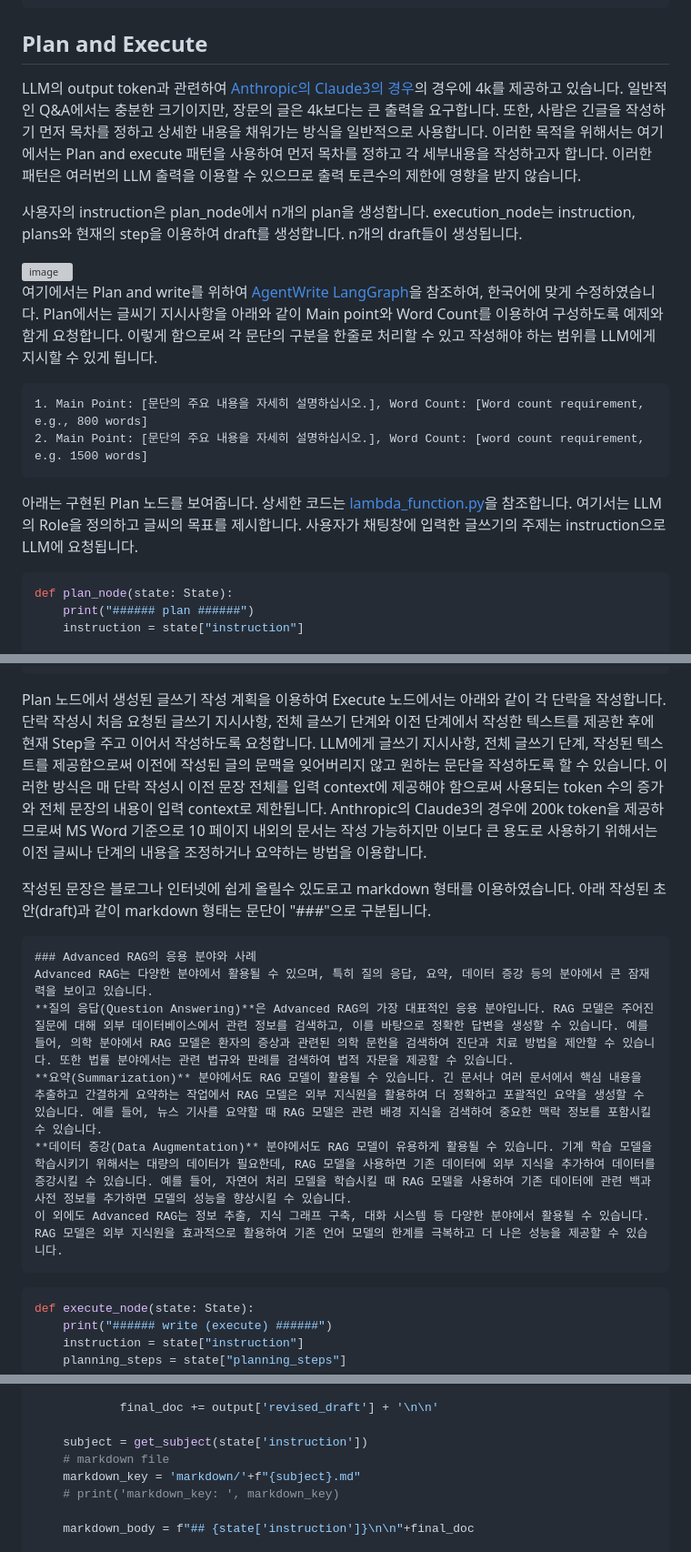
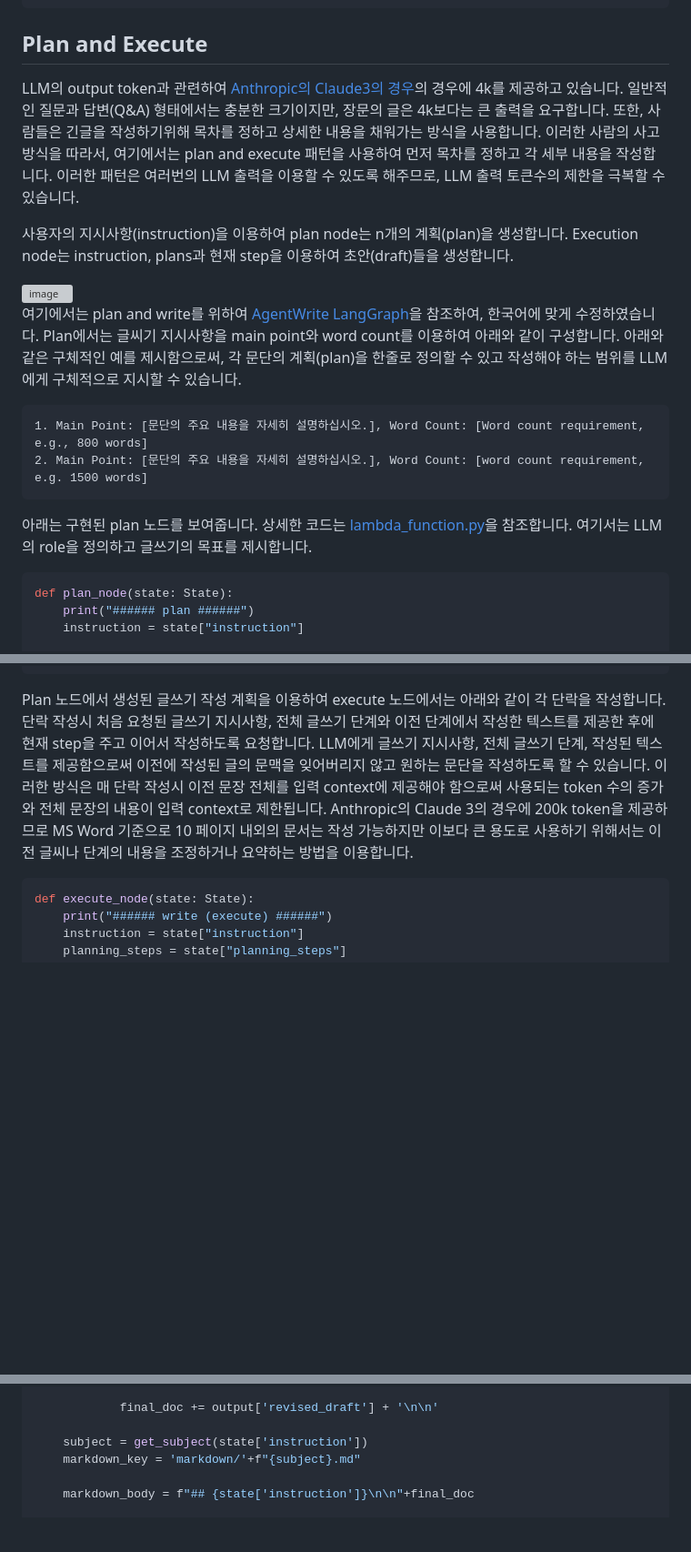
Before and after one commit to kyopark2014/writing-agent, a Markdown page: README.md, 3 parts joined by grey strips. Shown at 91% size. Drawn GitHub-style; blank space fills up the shorter version; grey boxes are pictures that could not be loaded.

````diff
--- a/README.md
+++ b/README.md
@@ -96,21 +96,20 @@ def buildReflection():
 
 ## Plan and Execute
 
-LLM의 output token과 관련하여 [Anthropic의 Claude3의 경우](https://docs.anthropic.com/en/docs/about-claude/models)의 경우에 4k를 제공하고 있습니다. 일반적인 Q&A에서는 충분한 크기이지만, 장문의 글은 4k보다는 큰 출력을 요구합니다. 또한, 사람은 긴글을 작성하기 먼저 목차를 정하고 상세한 내용을 채워가는 방식을 일반적으로 사용합니다. 이러한 목적을 위해서는 여기에서는 Plan and execute 패턴을 사용하여 먼저 목차를 정하고 각 세부내용을 작성하고자 합니다. 이러한 패턴은 여러번의 LLM 출력을 이용할 수 있으므로 출력 토큰수의 제한에 영향을 받지 않습니다.
+LLM의 output token과 관련하여 [Anthropic의 Claude3의 경우](https://docs.anthropic.com/en/docs/about-claude/models)의 경우에 4k를 제공하고 있습니다. 일반적인 질문과 답변(Q&A) 형태에서는 충분한 크기이지만, 장문의 글은 4k보다는 큰 출력을 요구합니다. 또한, 사람들은 긴글을 작성하기위해 목차를 정하고 상세한 내용을 채워가는 방식을 사용합니다. 이러한 사람의 사고방식을 따라서, 여기에서는 plan and execute 패턴을 사용하여 먼저 목차를 정하고 각 세부 내용을 작성합니다. 이러한 패턴은 여러번의 LLM 출력을 이용할 수 있도록 해주므로, LLM 출력 토큰수의 제한을 극복할 수 있습니다.
 
-
-사용자의 instruction은 plan_node에서 n개의 plan을 생성합니다. execution_node는 instruction, plans와 현재의 step을 이용하여 draft를 생성합니다. n개의 draft들이 생성됩니다.
+사용자의 지시사항(instruction)을 이용하여 plan node는 n개의 계획(plan)을 생성합니다. Execution node는 instruction, plans과 현재 step을 이용하여 초안(draft)들을 생성합니다.
 
 <img width="200" alt="image" src="https://github.com/user-attachments/assets/2020f67e-53bd-4d10-995d-d88c952f7f83">
 
-여기에서는 Plan and write를 위하여 [AgentWrite LangGraph](https://github.com/samwit/agent_tutorials/tree/main/agent_write)을 참조하여, 한국어에 맞게 수정하였습니다. Plan에서는 글씨기 지시사항을 아래와 같이 Main point와 Word Count를 이용하여 구성하도록 예제와 함게 요청합니다. 이렇게 함으로써 각 문단의 구분을 한줄로 처리할 수 있고 작성해야 하는 범위를 LLM에게 지시할 수 있게 됩니다.
+여기에서는 plan and write를 위하여 [AgentWrite LangGraph](https://github.com/samwit/agent_tutorials/tree/main/agent_write)을 참조하여, 한국어에 맞게 수정하였습니다. Plan에서는 글씨기 지시사항을 main point와 word count를 이용하여 아래와 같이 구성합니다. 아래와 같은 구체적인 예를 제시함으로써, 각 문단의 계획(plan)을 한줄로 정의할 수 있고 작성해야 하는 범위를 LLM에게 구체적으로 지시할 수 있습니다.
 
 ```text
 1. Main Point: [문단의 주요 내용을 자세히 설명하십시오.], Word Count: [Word count requirement, e.g., 800 words]
 2. Main Point: [문단의 주요 내용을 자세히 설명하십시오.], Word Count: [word count requirement, e.g. 1500 words]
 ```
 
-아래는 구현된 Plan 노드를 보여줍니다. 상세한 코드는 [lambda_function.py](./lambda-chat-ws/lambda_function.py)을 참조합니다. 여기서는 LLM의 Role을 정의하고 글씨의 목표를 제시합니다. 사용자가 채팅창에 입력한 글쓰기의 주제는 instruction으로 LLM에 요청됩니다.
+아래는 구현된 plan 노드를 보여줍니다. 상세한 코드는 [lambda_function.py](./lambda-chat-ws/lambda_function.py)을 참조합니다. 여기서는 LLM의 role을 정의하고 글쓰기의 목표를 제시합니다.
 
 ```python
 def plan_node(state: State):
@@ -188,18 +187,7 @@ def plan_node(state: State):
 4. Main Point: Advanced RAG의 장단점과 한계점, 그리고 향후 발전 방향에 대해 논의합니다. RAG 기술의 윤리적, 사회적 영향과 도전 과제에 대해서도 다룹니다. Word Count: 1200 words
 ```
 
-Plan 노드에서 생성된 글쓰기 작성 계획을 이용하여 Execute 노드에서는 아래와 같이 각 단락을 작성합니다. 단락 작성시 처음 요청된 글쓰기 지시사항, 전체 글쓰기 단계와 이전 단계에서 작성한 텍스트를 제공한 후에 현재 Step을 주고 이어서 작성하도록 요청합니다. LLM에게 글쓰기 지시사항, 전체 글쓰기 단계, 작성된 텍스트를 제공함으로써 이전에 작성된 글의 문맥을 잊어버리지 않고 원하는 문단을 작성하도록 할 수 있습니다. 이러한 방식은 매 단락 작성시 이전 문장 전체를 입력 context에 제공해야 함으로써 사용되는 token 수의 증가와 전체 문장의 내용이 입력 context로 제한됩니다. Anthropic의 Claude3의 경우에 200k token을 제공하므로써 MS Word 기준으로 10 페이지 내외의 문서는 작성 가능하지만 이보다 큰 용도로 사용하기 위해서는 이전 글씨나 단계의 내용을 조정하거나 요약하는 방법을 이용합니다.
-
-작성된 문장은 블로그나 인터넷에 쉽게 올릴수 있도로고 markdown 형태를 이용하였습니다. 아래 작성된 초안(draft)과 같이 markdown 형태는 문단이 "###"으로 구분됩니다.
-
-```text
-### Advanced RAG의 응용 분야와 사례
-Advanced RAG는 다양한 분야에서 활용될 수 있으며, 특히 질의 응답, 요약, 데이터 증강 등의 분야에서 큰 잠재력을 보이고 있습니다.
-**질의 응답(Question Answering)**은 Advanced RAG의 가장 대표적인 응용 분야입니다. RAG 모델은 주어진 질문에 대해 외부 데이터베이스에서 관련 정보를 검색하고, 이를 바탕으로 정확한 답변을 생성할 수 있습니다. 예를 들어, 의학 분야에서 RAG 모델은 환자의 증상과 관련된 의학 문헌을 검색하여 진단과 치료 방법을 제안할 수 있습니다. 또한 법률 분야에서는 관련 법규와 판례를 검색하여 법적 자문을 제공할 수 있습니다.
-**요약(Summarization)** 분야에서도 RAG 모델이 활용될 수 있습니다. 긴 문서나 여러 문서에서 핵심 내용을 추출하고 간결하게 요약하는 작업에서 RAG 모델은 외부 지식원을 활용하여 더 정확하고 포괄적인 요약을 생성할 수 있습니다. 예를 들어, 뉴스 기사를 요약할 때 RAG 모델은 관련 배경 지식을 검색하여 중요한 맥락 정보를 포함시킬 수 있습니다.
-**데이터 증강(Data Augmentation)** 분야에서도 RAG 모델이 유용하게 활용될 수 있습니다. 기계 학습 모델을 학습시키기 위해서는 대량의 데이터가 필요한데, RAG 모델을 사용하면 기존 데이터에 외부 지식을 추가하여 데이터를 증강시킬 수 있습니다. 예를 들어, 자연어 처리 모델을 학습시킬 때 RAG 모델을 사용하여 기존 데이터에 관련 백과사전 정보를 추가하면 모델의 성능을 향상시킬 수 있습니다.
-이 외에도 Advanced RAG는 정보 추출, 지식 그래프 구축, 대화 시스템 등 다양한 분야에서 활용될 수 있습니다. RAG 모델은 외부 지식원을 효과적으로 활용하여 기존 언어 모델의 한계를 극복하고 더 나은 성능을 제공할 수 있습니다.
-```
+Plan 노드에서 생성된 글쓰기 작성 계획을 이용하여 execute 노드에서는 아래와 같이 각 단락을 작성합니다. 단락 작성시 처음 요청된 글쓰기 지시사항, 전체 글쓰기 단계와 이전 단계에서 작성한 텍스트를 제공한 후에 현재 step을 주고 이어서 작성하도록 요청합니다. LLM에게 글쓰기 지시사항, 전체 글쓰기 단계, 작성된 텍스트를 제공함으로써 이전에 작성된 글의 문맥을 잊어버리지 않고 원하는 문단을 작성하도록 할 수 있습니다. 이러한 방식은 매 단락 작성시 이전 문장 전체를 입력 context에 제공해야 함으로써 사용되는 token 수의 증가와 전체 문장의 내용이 입력 context로 제한됩니다. Anthropic의 Claude 3의 경우에 200k token을 제공하므로 MS Word 기준으로 10 페이지 내외의 문서는 작성 가능하지만 이보다 큰 용도로 사용하기 위해서는 이전 글씨나 단계의 내용을 조정하거나 요약하는 방법을 이용합니다.
 
 ```python
 def execute_node(state: State):
@@ -331,9 +319,7 @@ def revise_answer(state: State):
             final_doc += output['revised_draft'] + '\n\n'
 
     subject = get_subject(state['instruction'])
-    # markdown file
     markdown_key = 'markdown/'+f"{subject}.md"
-    # print('markdown_key: ', markdown_key)
 
     markdown_body = f"## {state['instruction']}\n\n"+final_doc
 
````
Also changed, not shown: other parts of README.md (+20 -15 lines).
